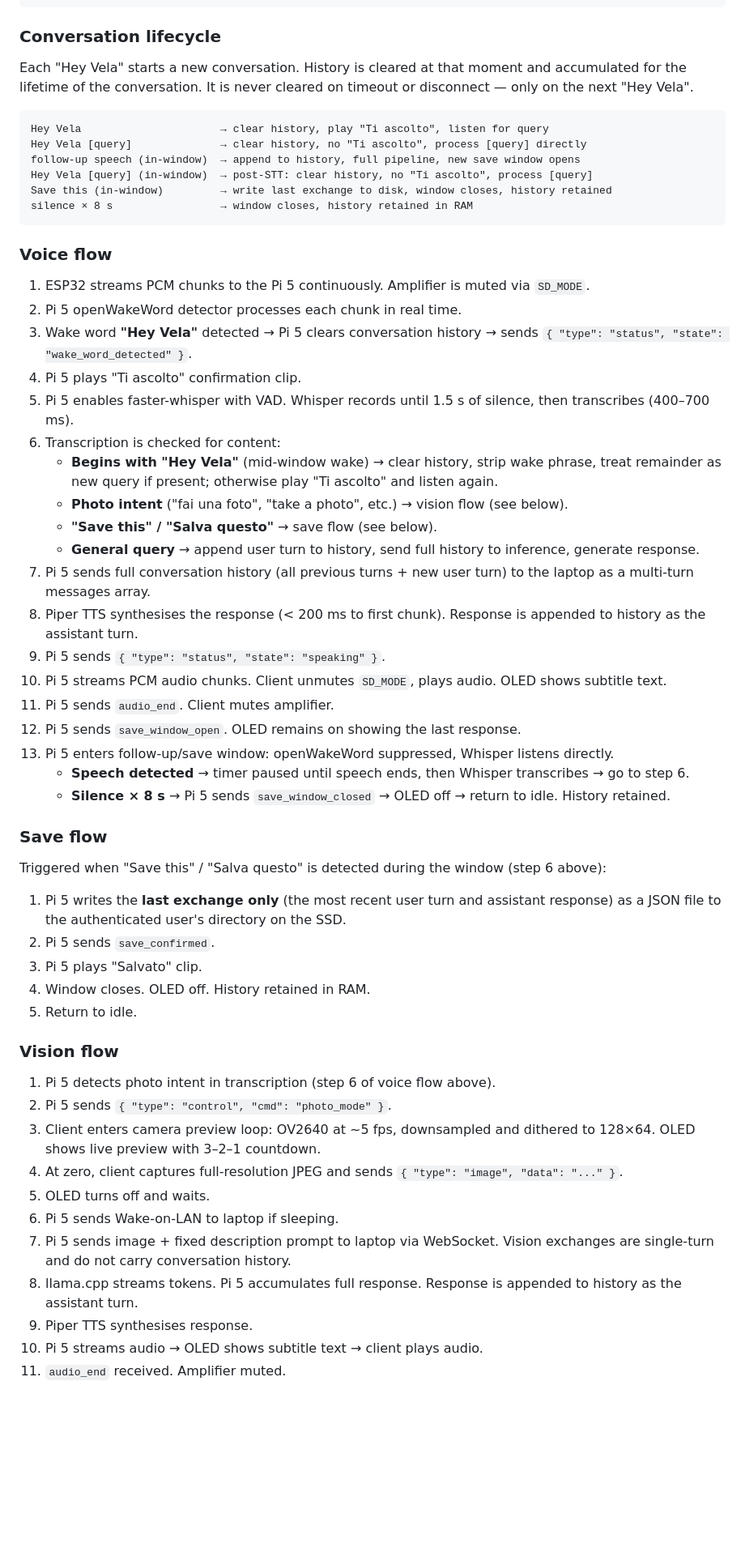
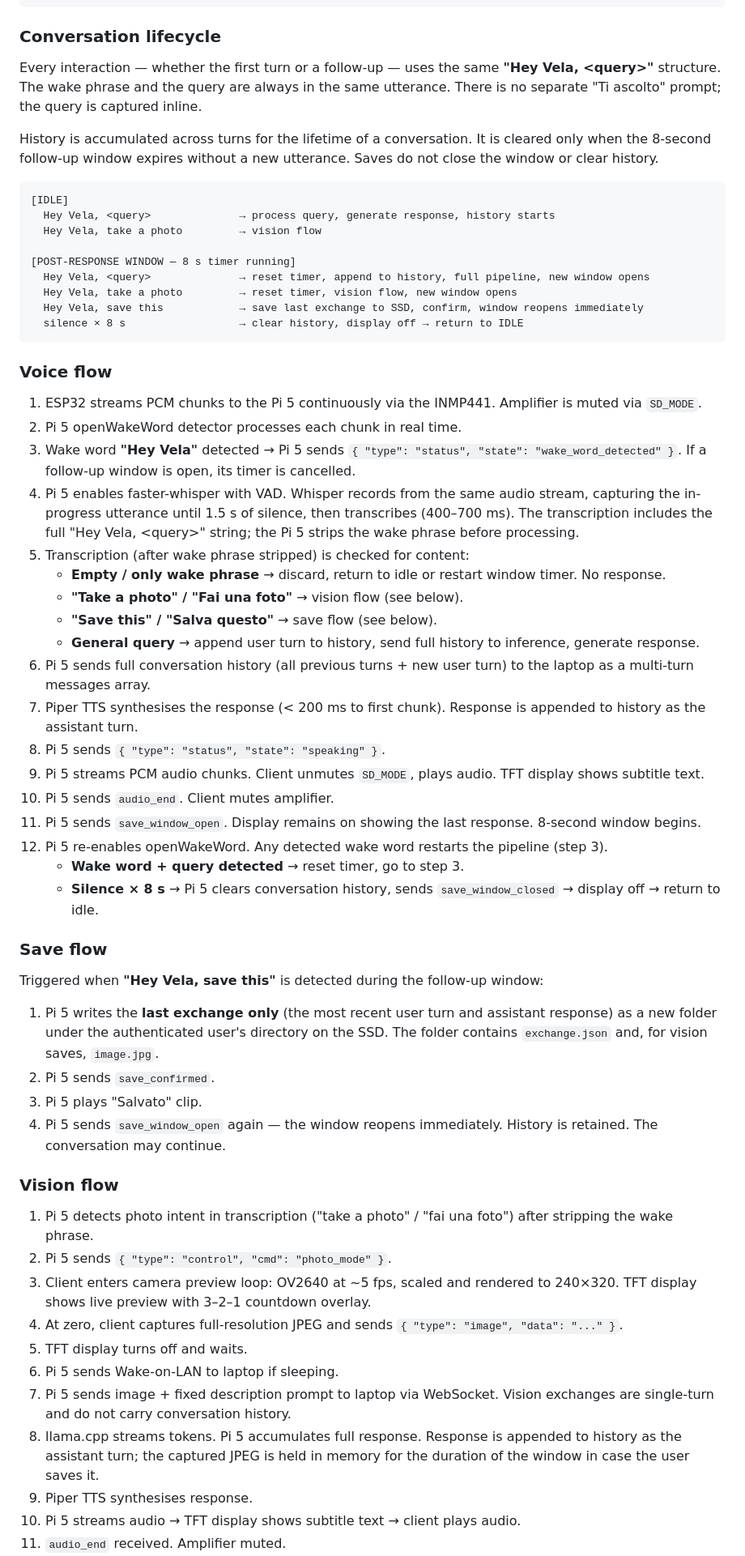
Before and after one commit to LelloMascello/vela, a Markdown page: README.md, the part around one of its changes. Shown at 81% size. Rendered like a GitHub page; blank space fills up the shorter version.

````diff
--- a/README.md
+++ b/README.md
@@ -269,59 +281,62 @@ POWER ON
 
 ### Conversation lifecycle
 
-Each "Hey Vela" starts a new conversation. History is cleared at that moment and accumulated for the lifetime of the conversation. It is never cleared on timeout or disconnect — only on the next "Hey Vela".
+Every interaction — whether the first turn or a follow-up — uses the same **"Hey Vela, \<query\>"** structure. The wake phrase and the query are always in the same utterance. There is no separate "Ti ascolto" prompt; the query is captured inline.
+
+History is accumulated across turns for the lifetime of a conversation. It is cleared only when the 8-second follow-up window expires without a new utterance. Saves do not close the window or clear history.
 
 ```
-Hey Vela                      → clear history, play "Ti ascolto", listen for query
-Hey Vela [query]              → clear history, no "Ti ascolto", process [query] directly
-follow-up speech (in-window)  → append to history, full pipeline, new save window opens
-Hey Vela [query] (in-window)  → post-STT: clear history, no "Ti ascolto", process [query]
-Save this (in-window)         → write last exchange to disk, window closes, history retained
-silence × 8 s                 → window closes, history retained in RAM
+[IDLE]
+  Hey Vela, <query>              → process query, generate response, history starts
+  Hey Vela, take a photo         → vision flow
+
+[POST-RESPONSE WINDOW — 8 s timer running]
+  Hey Vela, <query>              → reset timer, append to history, full pipeline, new window opens
+  Hey Vela, take a photo         → reset timer, vision flow, new window opens
+  Hey Vela, save this            → save last exchange to SSD, confirm, window reopens immediately
+  silence × 8 s                  → clear history, display off → return to IDLE
 ```
 
 ### Voice flow
 
-1. ESP32 streams PCM chunks to the Pi 5 continuously. Amplifier is muted via `SD_MODE`.
+1. ESP32 streams PCM chunks to the Pi 5 continuously via the INMP441. Amplifier is muted via `SD_MODE`.
 2. Pi 5 openWakeWord detector processes each chunk in real time.
-3. Wake word **"Hey Vela"** detected → Pi 5 clears conversation history → sends `{ "type": "status", "state": "wake_word_detected" }`.
-4. Pi 5 plays "Ti ascolto" confirmation clip.
-5. Pi 5 enables faster-whisper with VAD. Whisper records until 1.5 s of silence, then transcribes (400–700 ms).
-6. Transcription is checked for content:
-   - **Begins with "Hey Vela"** (mid-window wake) → clear history, strip wake phrase, treat remainder as new query if present; otherwise play "Ti ascolto" and listen again.
-   - **Photo intent** ("fai una foto", "take a photo", etc.) → vision flow (see below).
+3. Wake word **"Hey Vela"** detected → Pi 5 sends `{ "type": "status", "state": "wake_word_detected" }`. If a follow-up window is open, its timer is cancelled.
+4. Pi 5 enables faster-whisper with VAD. Whisper records from the same audio stream, capturing the in-progress utterance until 1.5 s of silence, then transcribes (400–700 ms). The transcription includes the full "Hey Vela, \<query\>" string; the Pi 5 strips the wake phrase before processing.
+5. Transcription (after wake phrase stripped) is checked for content:
+   - **Empty / only wake phrase** → discard, return to idle or restart window timer. No response.
+   - **"Take a photo" / "Fai una foto"** → vision flow (see below).
    - **"Save this" / "Salva questo"** → save flow (see below).
    - **General query** → append user turn to history, send full history to inference, generate response.
-7. Pi 5 sends full conversation history (all previous turns + new user turn) to the laptop as a multi-turn messages array.
-8. Piper TTS synthesises the response (< 200 ms to first chunk). Response is appended to history as the assistant turn.
-9. Pi 5 sends `{ "type": "status", "state": "speaking" }`.
-10. Pi 5 streams PCM audio chunks. Client unmutes `SD_MODE`, plays audio. OLED shows subtitle text.
-11. Pi 5 sends `audio_end`. Client mutes amplifier.
-12. Pi 5 sends `save_window_open`. OLED remains on showing the last response.
-13. Pi 5 enters follow-up/save window: openWakeWord suppressed, Whisper listens directly.
-    - **Speech detected** → timer paused until speech ends, then Whisper transcribes → go to step 6.
-    - **Silence × 8 s** → Pi 5 sends `save_window_closed` → OLED off → return to idle. History retained.
+6. Pi 5 sends full conversation history (all previous turns + new user turn) to the laptop as a multi-turn messages array.
+7. Piper TTS synthesises the response (< 200 ms to first chunk). Response is appended to history as the assistant turn.
+8. Pi 5 sends `{ "type": "status", "state": "speaking" }`.
+9. Pi 5 streams PCM audio chunks. Client unmutes `SD_MODE`, plays audio. TFT display shows subtitle text.
+10. Pi 5 sends `audio_end`. Client mutes amplifier.
+11. Pi 5 sends `save_window_open`. Display remains on showing the last response. 8-second window begins.
+12. Pi 5 re-enables openWakeWord. Any detected wake word restarts the pipeline (step 3).
+    - **Wake word + query detected** → reset timer, go to step 3.
+    - **Silence × 8 s** → Pi 5 clears conversation history, sends `save_window_closed` → display off → return to idle.
 
 ### Save flow
 
-Triggered when "Save this" / "Salva questo" is detected during the window (step 6 above):
+Triggered when **"Hey Vela, save this"** is detected during the follow-up window:
 
-1. Pi 5 writes the **last exchange only** (the most recent user turn and assistant response) as a JSON file to the authenticated user's directory on the SSD.
+1. Pi 5 writes the **last exchange only** (the most recent user turn and assistant response) as a new folder under the authenticated user's directory on the SSD. The folder contains `exchange.json` and, for vision saves, `image.jpg`.
 2. Pi 5 sends `save_confirmed`.
 3. Pi 5 plays "Salvato" clip.
-4. Window closes. OLED off. History retained in RAM.
-5. Return to idle.
+4. Pi 5 sends `save_window_open` again — the window reopens immediately. History is retained. The conversation may continue.
 
 ### Vision flow
 
-1. Pi 5 detects photo intent in transcription (step 6 of voice flow above).
+1. Pi 5 detects photo intent in transcription ("take a photo" / "fai una foto") after stripping the wake phrase.
 2. Pi 5 sends `{ "type": "control", "cmd": "photo_mode" }`.
-3. Client enters camera preview loop: OV2640 at ~5 fps, downsampled and dithered to 128×64. OLED shows live preview with 3–2–1 countdown.
+3. Client enters camera preview loop: OV2640 at ~5 fps, scaled and rendered to 240×320. TFT display shows live preview with 3–2–1 countdown overlay.
 4. At zero, client captures full-resolution JPEG and sends `{ "type": "image", "data": "..." }`.
-5. OLED turns off and waits.
+5. TFT display turns off and waits.
 6. Pi 5 sends Wake-on-LAN to laptop if sleeping.
 7. Pi 5 sends image + fixed description prompt to laptop via WebSocket. Vision exchanges are single-turn and do not carry conversation history.
-8. llama.cpp streams tokens. Pi 5 accumulates full response. Response is appended to history as the assistant turn.
+8. llama.cpp streams tokens. Pi 5 accumulates full response. Response is appended to history as the assistant turn; the captured JPEG is held in memory for the duration of the window in case the user saves it.
 9. Piper TTS synthesises response.
-10. Pi 5 streams audio → OLED shows subtitle text → client plays audio.
+10. Pi 5 streams audio → TFT display shows subtitle text → client plays audio.
 11. `audio_end` received. Amplifier muted.
````
Also changed, not shown: other parts of README.md (+98 -51 lines).
